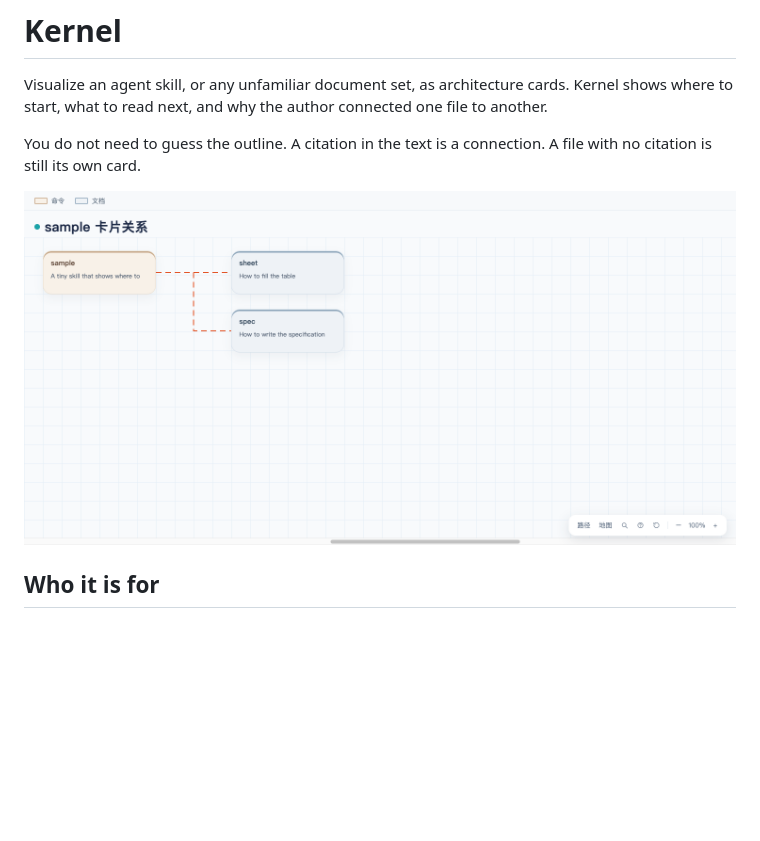
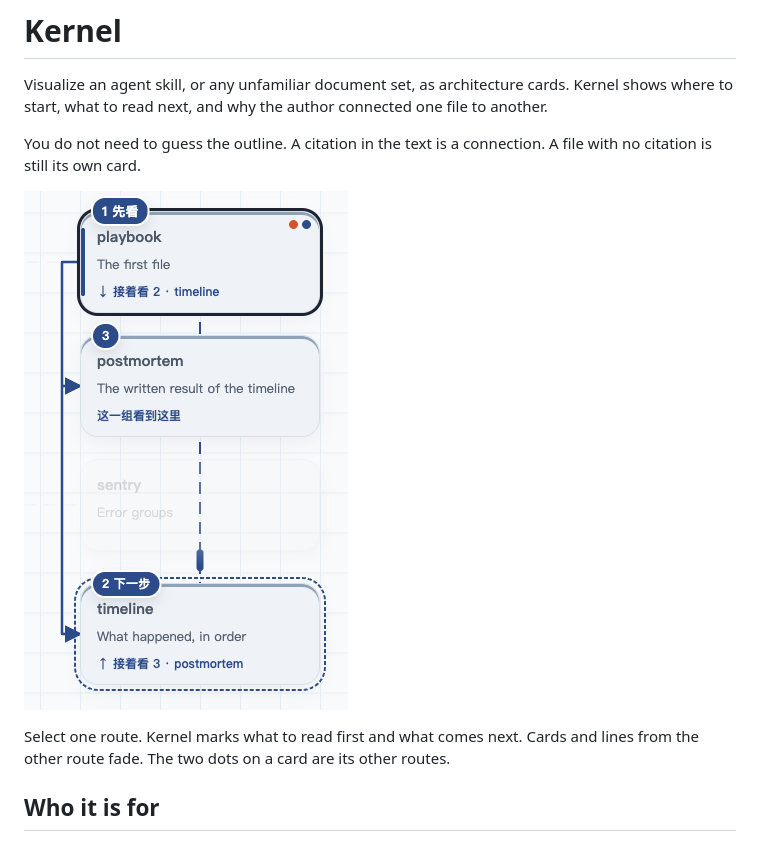
Before and after one commit to puti967/kernel, a Markdown page: README.md, the part around the change. Rendered like a GitHub page; pictures changed too: docs/preview.png; blank space fills up the shorter version.

Commit message:
Show a selected reading route in the preview

```diff
--- a/README.md
+++ b/README.md
@@ -4,7 +4,9 @@ Visualize an agent skill, or any unfamiliar document set, as architecture cards.
 
 You do not need to guess the outline. A citation in the text is a connection. A file with no citation is still its own card.
 
-![Kernel card map](docs/preview.png)
+![A selected route marks 1 先看 and 2 下一步, and fades the other group](docs/preview.png)
+
+Select one route. Kernel marks what to read first and what comes next. Cards and lines from the other route fade. The two dots on a card are its other routes.
 
 ## Who it is for
 
```
